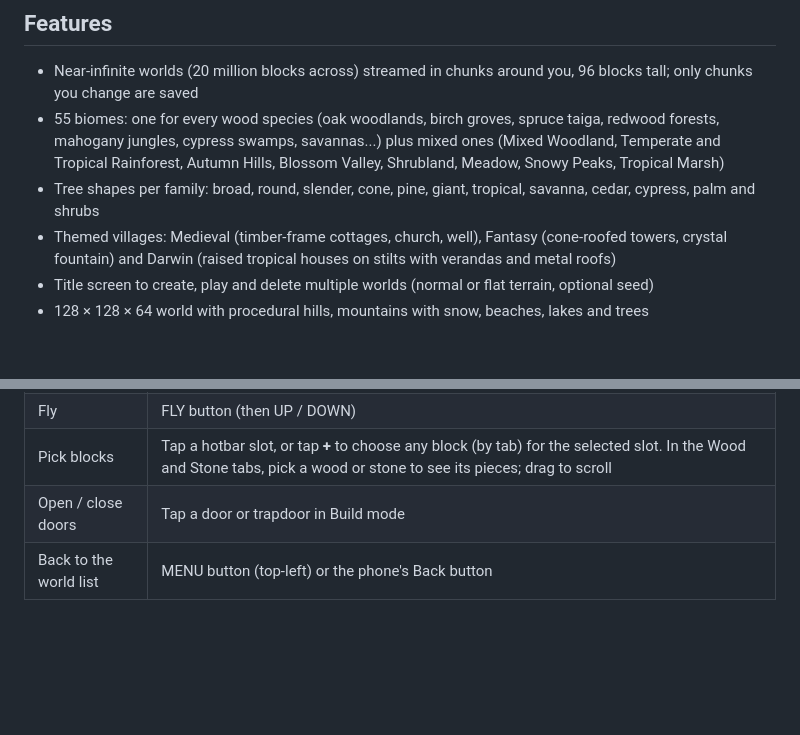
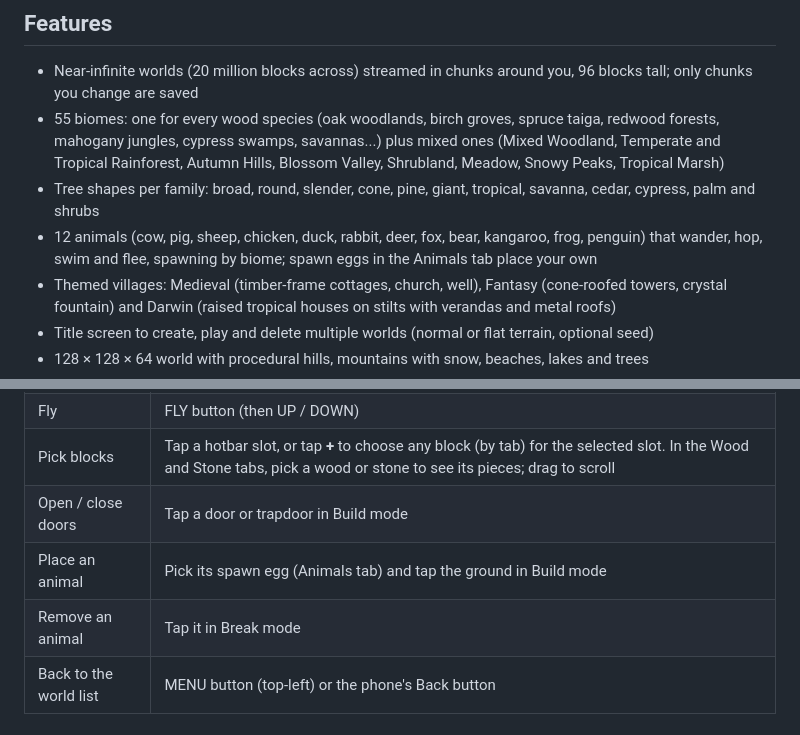
Before and after one commit to fawn2004/games-testv2, a Markdown page: README.md, 2 parts joined by grey strips. Rendered like a GitHub page; blank space fills up the shorter version.

```diff
--- a/README.md
+++ b/README.md
@@ -19,6 +19,8 @@ A small voxel building sandbox for Android, written in plain Java with OpenGL ES
   Tropical Rainforest, Autumn Hills, Blossom Valley, Shrubland, Meadow, Snowy Peaks, Tropical Marsh)
 - Tree shapes per family: broad, round, slender, cone, pine, giant, tropical, savanna, cedar,
   cypress, palm and shrubs
+- 12 animals (cow, pig, sheep, chicken, duck, rabbit, deer, fox, bear, kangaroo, frog, penguin) that
+  wander, hop, swim and flee, spawning by biome; spawn eggs in the Animals tab place your own
 - Themed villages: Medieval (timber-frame cottages, church, well), Fantasy (cone-roofed towers,
   crystal fountain) and Darwin (raised tropical houses on stilts with verandas and metal roofs)
 - Title screen to create, play and delete multiple worlds (normal or flat terrain, optional seed)
@@ -56,6 +58,8 @@ A small voxel building sandbox for Android, written in plain Java with OpenGL ES
 | Fly | FLY button (then UP / DOWN) |
 | Pick blocks | Tap a hotbar slot, or tap **+** to choose any block (by tab) for the selected slot. In the Wood and Stone tabs, pick a wood or stone to see its pieces; drag to scroll |
 | Open / close doors | Tap a door or trapdoor in Build mode |
+| Place an animal | Pick its spawn egg (Animals tab) and tap the ground in Build mode |
+| Remove an animal | Tap it in Break mode |
 | Back to the world list | MENU button (top-left) or the phone's Back button |
 
 ## Building from source
```
Also changed, not shown: docs/animals-close.jpg (added), docs/animals.jpg (added), docs/spawn-eggs.jpg (added), 10 other files.
